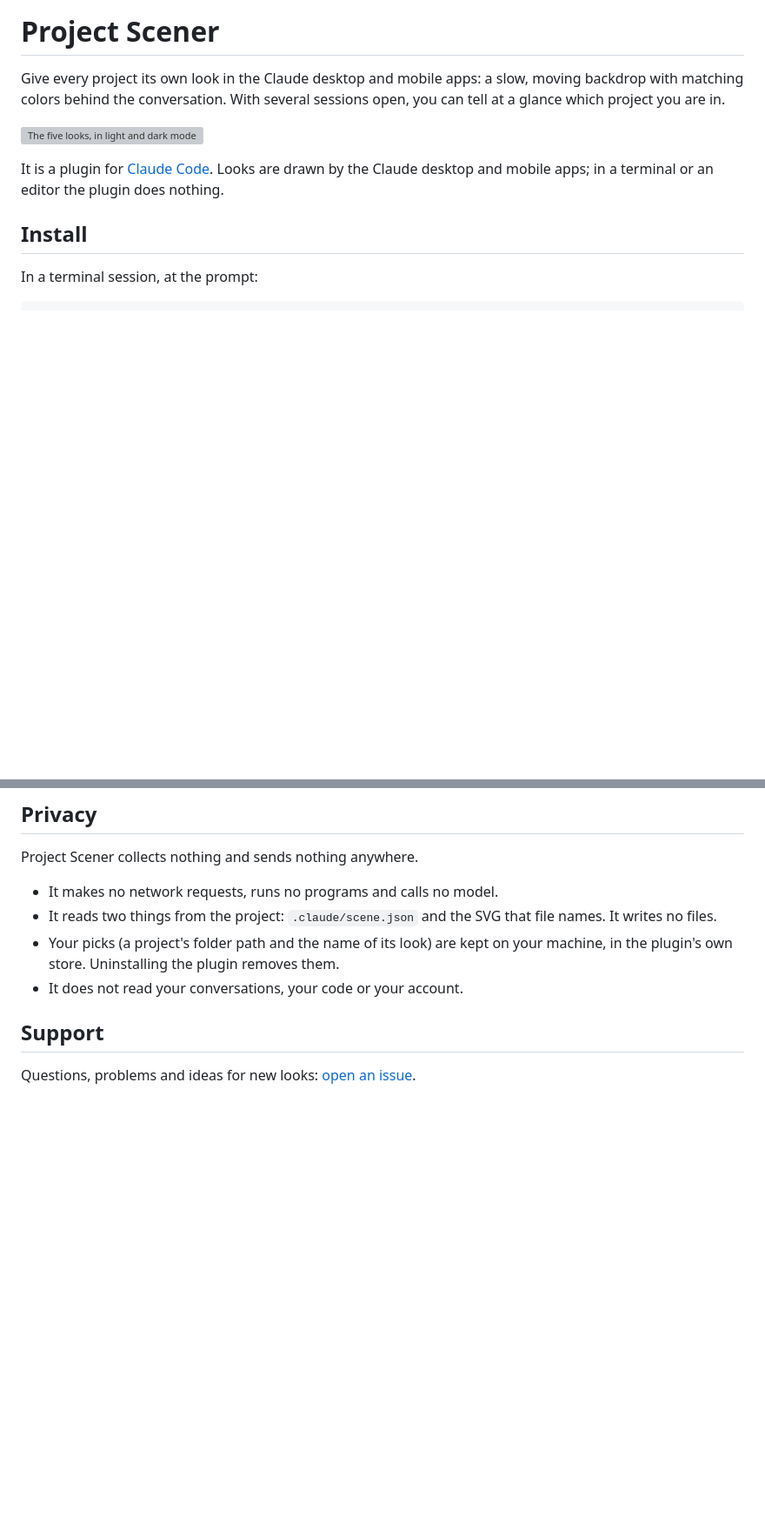
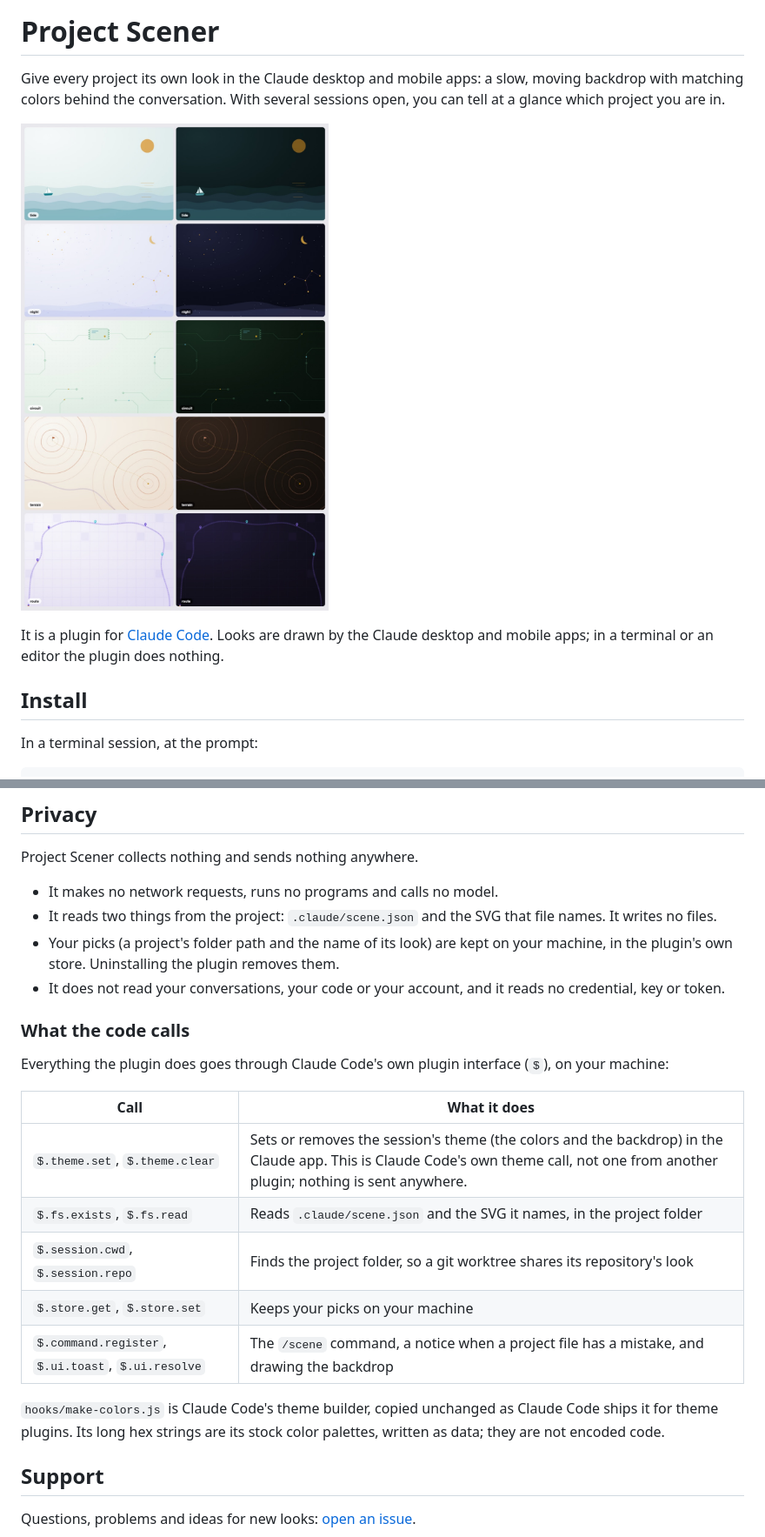
Before and after one commit to alihaluk/project-scener, a Markdown page: README.md, 2 parts joined by grey strips. Shown at 87% size. Rendered like a GitHub page; pictures changed too: docs/looks.jpg (added); blank space fills up the shorter version; grey boxes are pictures that could not be loaded.

Commit message:
Answer the directory's review notes
Ship the screenshot as a JPEG, since the scanner read a shell
command into the PNG's bytes. Say in the README what each call the
plugin makes does, that $.theme is Claude Code's own, and what the
long strings in make-colors.js are.

Co-Authored-By: Claude Opus 5.5 <noreply@anthropic.com>

```diff
--- a/README.md
+++ b/README.md
@@ -2,7 +2,7 @@
 
 Give every project its own look in the Claude desktop and mobile apps: a slow, moving backdrop with matching colors behind the conversation. With several sessions open, you can tell at a glance which project you are in.
 
-![The five looks, in light and dark mode](docs/looks.png)
+![The five looks, in light and dark mode](docs/looks.jpg)
 
 It is a plugin for [Claude Code](https://claude.com/claude-code). Looks are drawn by the Claude desktop and mobile apps; in a terminal or an editor the plugin does nothing.
 
@@ -126,7 +126,21 @@ Project Scener collects nothing and sends nothing anywhere.
 - It makes no network requests, runs no programs and calls no model.
 - It reads two things from the project: `.claude/scene.json` and the SVG that file names. It writes no files.
 - Your picks (a project's folder path and the name of its look) are kept on your machine, in the plugin's own store. Uninstalling the plugin removes them.
-- It does not read your conversations, your code or your account.
+- It does not read your conversations, your code or your account, and it reads no credential, key or token.
+
+### What the code calls
+
+Everything the plugin does goes through Claude Code's own plugin interface (`$`), on your machine:
+
+| Call | What it does |
+| --- | --- |
+| `$.theme.set`, `$.theme.clear` | Sets or removes the session's theme (the colors and the backdrop) in the Claude app. This is Claude Code's own theme call, not one from another plugin; nothing is sent anywhere. |
+| `$.fs.exists`, `$.fs.read` | Reads `.claude/scene.json` and the SVG it names, in the project folder |
+| `$.session.cwd`, `$.session.repo` | Finds the project folder, so a git worktree shares its repository's look |
+| `$.store.get`, `$.store.set` | Keeps your picks on your machine |
+| `$.command.register`, `$.ui.toast`, `$.ui.resolve` | The `/scene` command, a notice when a project file has a mistake, and drawing the backdrop |
+
+`hooks/make-colors.js` is Claude Code's theme builder, copied unchanged as Claude Code ships it for theme plugins. Its long hex strings are its stock color palettes, written as data; they are not encoded code.
 
 ## Support
 
```
Also changed, not shown: 1 other file.
